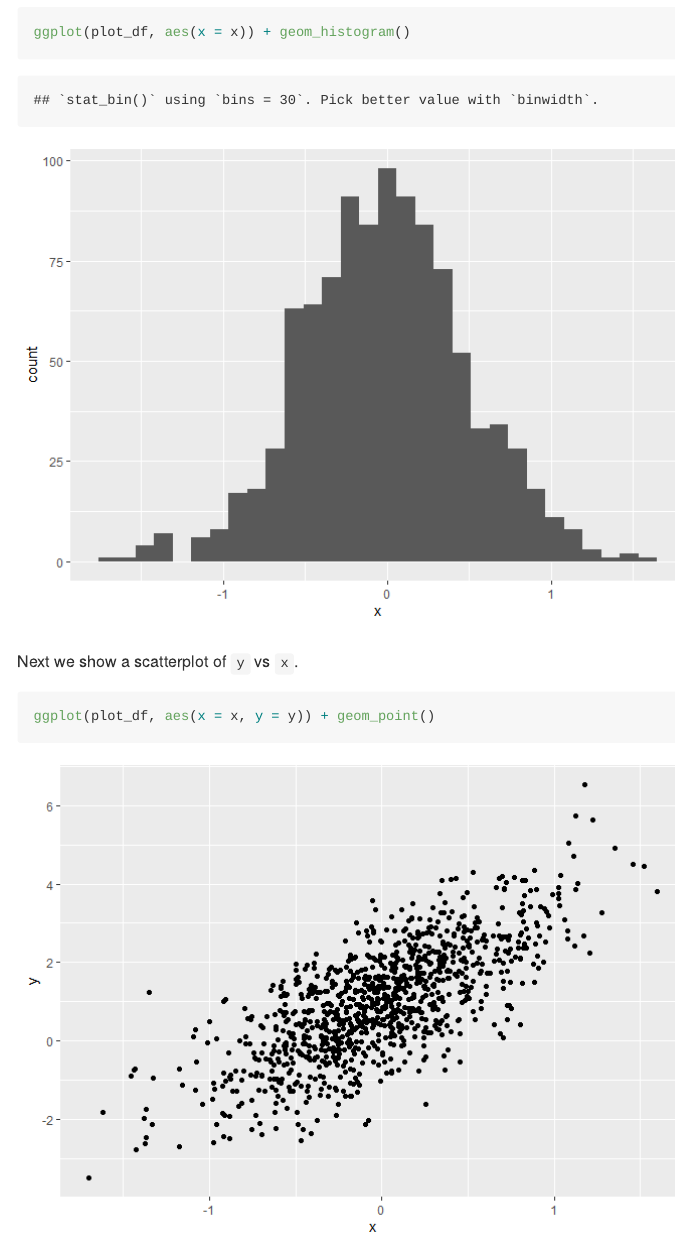
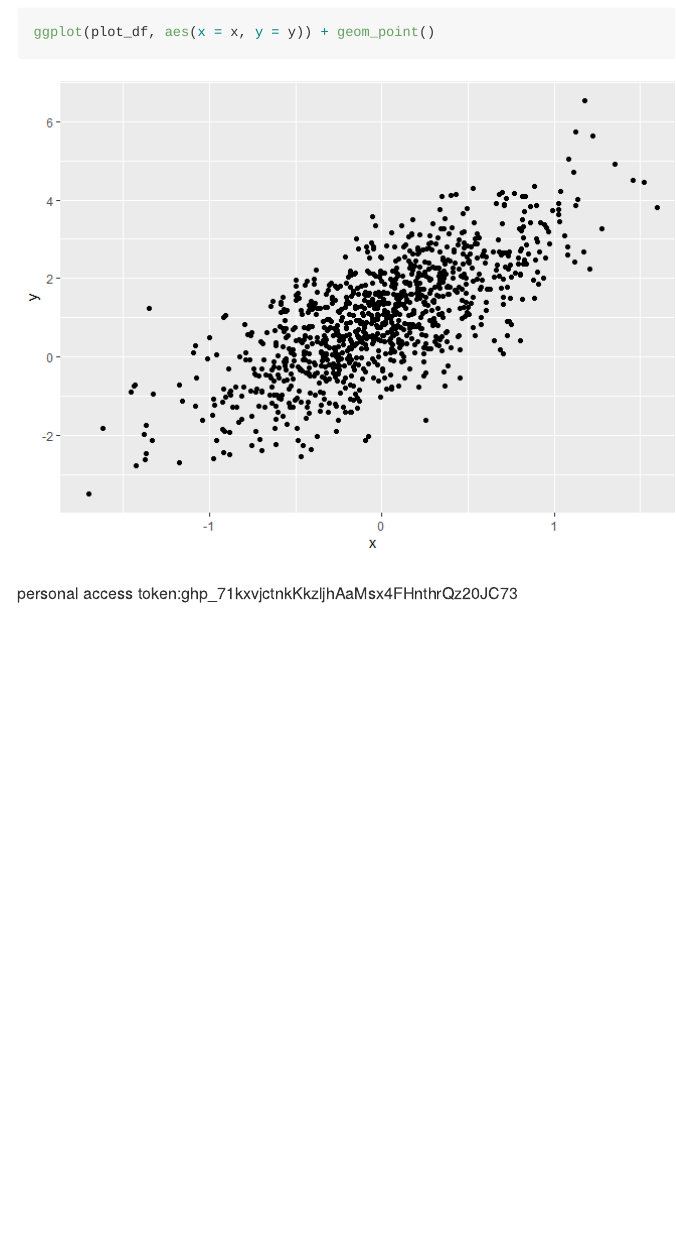
Before and after one commit to ZhezhengJin/example_repo, an R Markdown document (rmd_basic_plots.Rmd): the page in a window 1100 px wide, from 440 px down before the commit and from 1120 px down after it. The pictures show the output file rmd_basic_plots.md that the author committed with the source, drawn offline in the style of GitHub.

Commit message:
PAT added

````diff
--- a/rmd_basic_plots.Rmd
+++ b/rmd_basic_plots.Rmd
@@ -33,3 +33,5 @@ Next we show a scatterplot of `y` vs `x`.
 ```{r yx_scatter}
 ggplot(plot_df, aes(x = x, y = y)) + geom_point()
 ```
+
+personal access token: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
````
Also changed, not shown: rmd_basic_plots.md.
